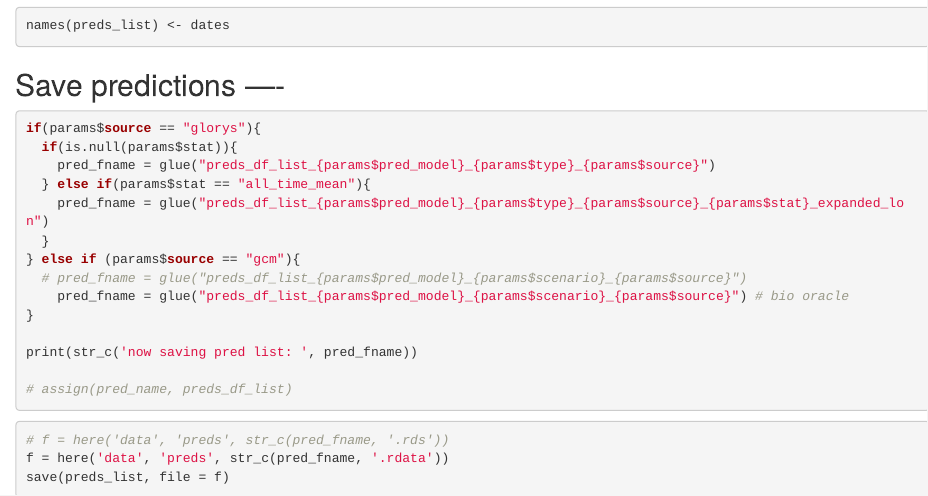
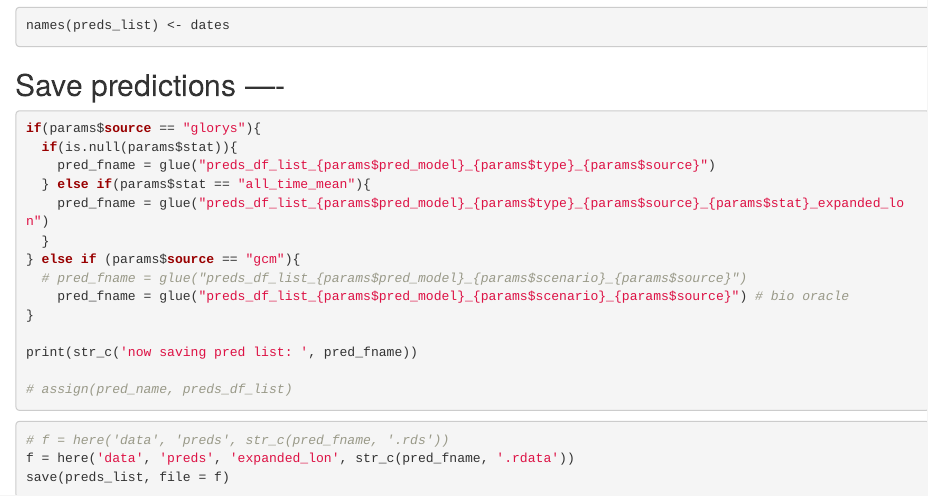
Before and after one commit to danabriscoe/catalyst-bHABS-MS, an R Markdown document (R/3_fit_and_predict/fit_and_predict.Rmd): the page in a window 1100 px wide, from 4160 px down. Rendered offline with R 4.5, knitr and Pandoc, with nearby package versions; the code chunks are not run, so their results and figures are left out.

Commit message:
update save to exp lon subfolder

````diff
--- a/R/3_fit_and_predict/fit_and_predict.Rmd
+++ b/R/3_fit_and_predict/fit_and_predict.Rmd
@@ -11,8 +11,8 @@ params:
   depth: '_0m'
   # # scenario: 'ssp26'
   # scenario: 'ssp85'
-  scenario: 'ssp126'
-  # scenario: 'ssp585'
+  # scenario: 'ssp126'
+  scenario: 'ssp585'
   type: 'histclim'
   # stat: !r NULL
   stat: 'all_time_mean'
@@ -280,7 +280,7 @@ print(str_c('now saving pred list: ', pred_fname))
 
 ```{r}
 # f = here('data', 'preds', str_c(pred_fname, '.rds'))
-f = here('data', 'preds', str_c(pred_fname, '.rdata'))
+f = here('data', 'preds', 'expanded_lon', str_c(pred_fname, '.rdata'))
 save(preds_list, file = f)
 
 ```
````
